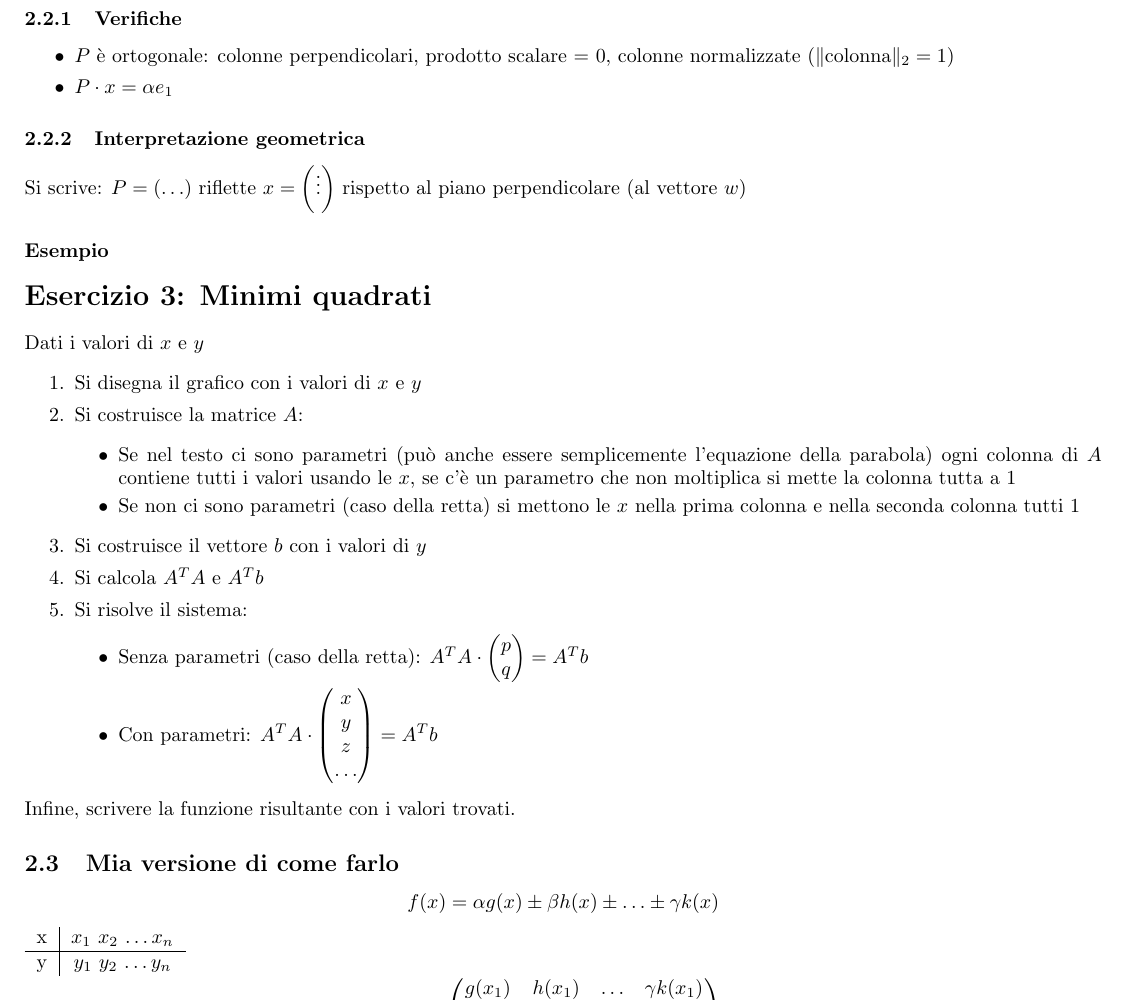
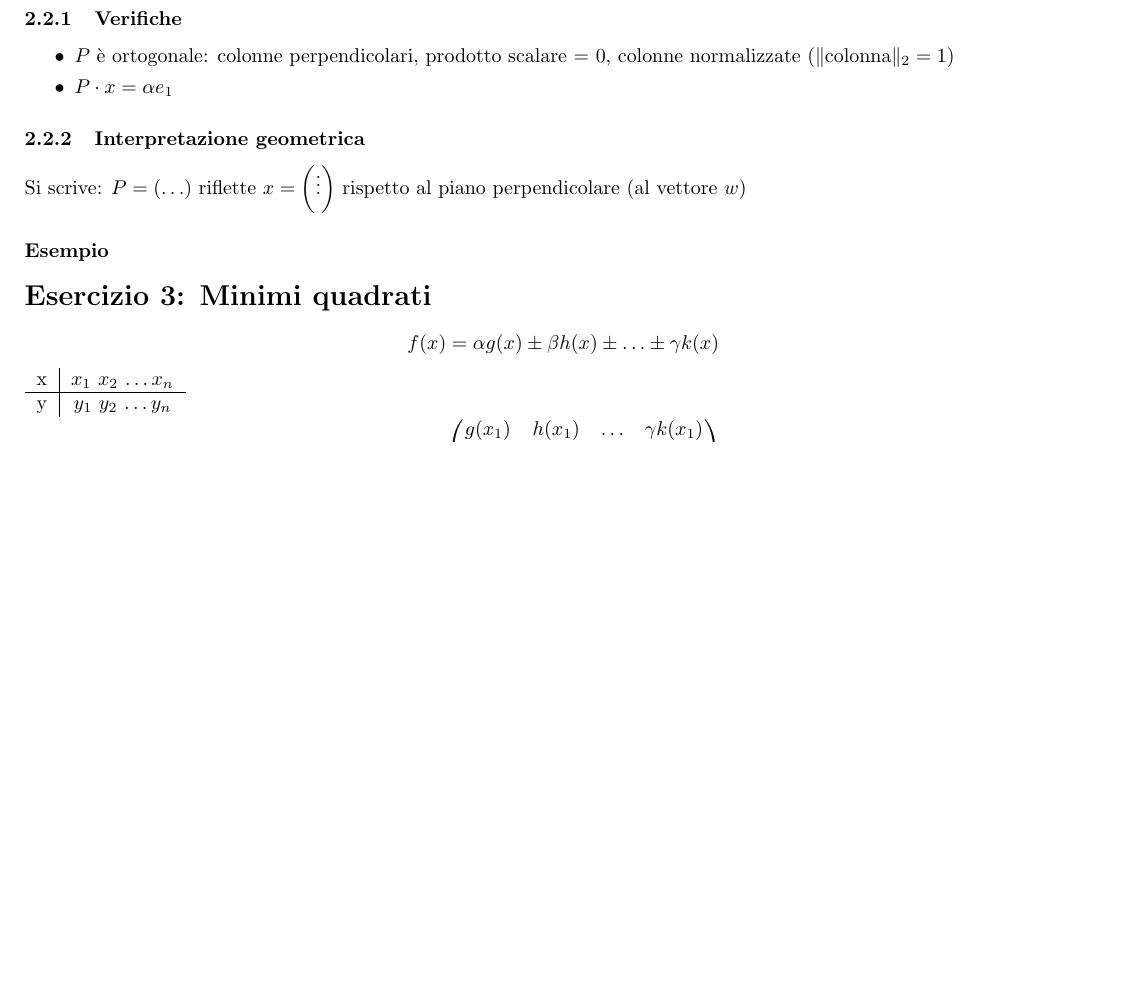
Before and after one commit to GekkeijuITA/ALAN, a LaTeX document (Formulari/SecondaParte.tex): part of page 3 of 6, cut so that both start at the same text, the shorter picture padded with empty space. Compiled offline with pdfLaTeX.

```diff
--- a/Formulari/SecondaParte.tex
+++ b/Formulari/SecondaParte.tex
@@ -153,26 +153,6 @@
 Si scrive: $P=(\ldots)$ riflette $x=\left(\vdots\right)$ rispetto al piano perpendicolare (al vettore $w$)
 \subsubsection*{Esempio}
 \section*{Esercizio 3: Minimi quadrati}
-Dati i valori di $x$ e $y$
-\begin{enumerate}
-    \item Si disegna il grafico con i valori di $x$ e $y$
-    \item Si costruisce la matrice $A$: \begin{itemize}
-        \item Se nel testo ci sono parametri (può anche essere semplicemente l'equazione della parabola) ogni colonna di $A$ contiene tutti i valori usando le $x$, se c'è un parametro che non moltiplica si mette la colonna tutta a 1
-        \item Se non ci sono parametri (caso della retta) si mettono le $x$ nella prima colonna e nella seconda colonna tutti 1
-    \end{itemize}
-    \item Si costruisce il vettore $b$ con i valori di $y$
-    \item Si calcola $A^{T}A$ e $A^{T}b$
-    \item Si risolve il sistema: \begin{itemize}
-        \item Senza parametri (caso della retta): $A^{T}A\cdot\begin{pmatrix}
-            p \\ q
-        \end{pmatrix} = A^{T}b$
-        \item Con parametri: $A^{T}A\cdot\begin{pmatrix}
-            x \\ y \\ z \\ \ldots
-        \end{pmatrix} = A^{T}b$
-    \end{itemize}
-\end{enumerate}
-Infine, scrivere la funzione risultante con i valori trovati.
-\subsection{Mia versione di come farlo}
 \begin{equation*}
     f(x) = \alpha g(x)\pm \beta h(x) \pm \ldots \pm \gamma k(x)
 \end{equation*}
```
Also changed, not shown: Formulari/SecondaParte.pdf, Formulari/img/es3pt2.png (added), Formulari/SecondaParte.tex (3 more changed lines).
